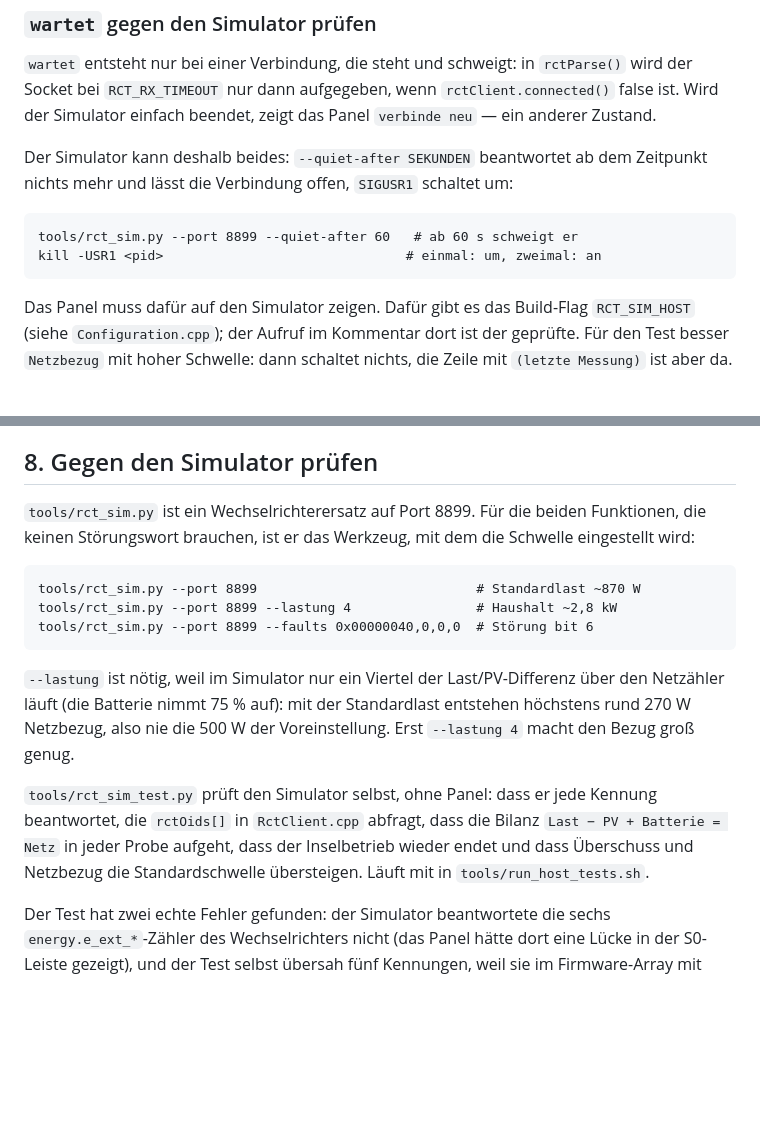
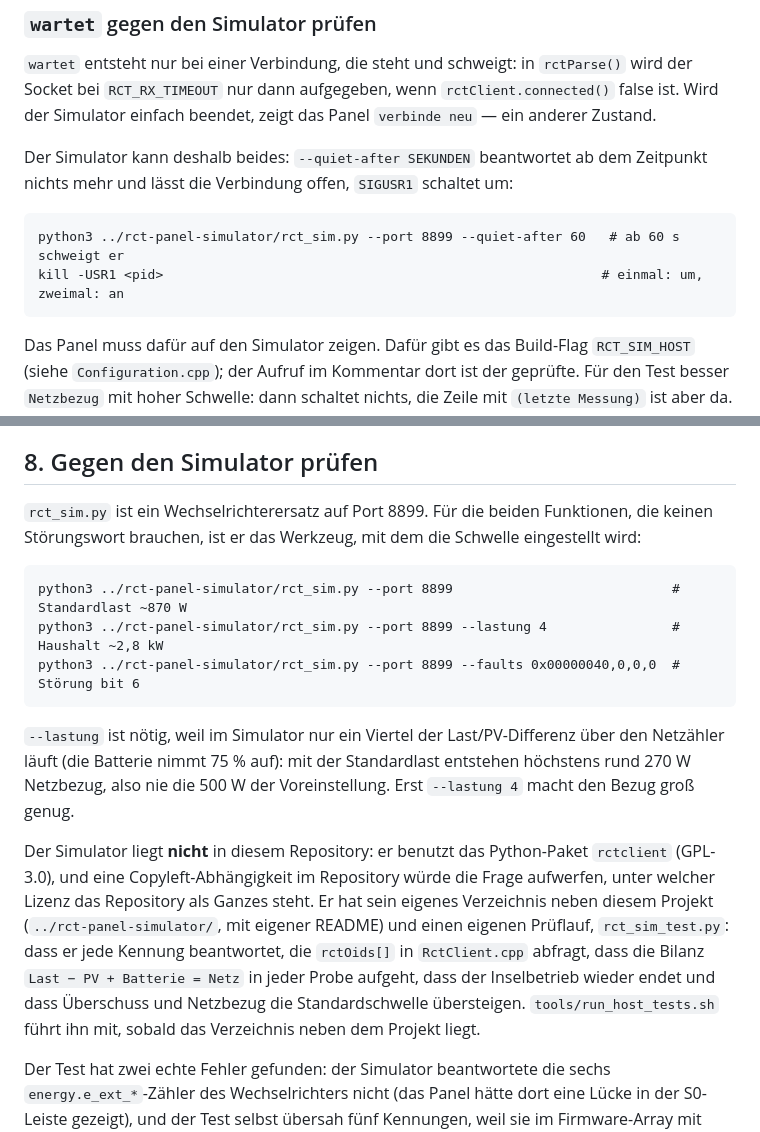
Before and after one commit to fboor/rct-panel, a Markdown page: docs/relay.md, 2 parts joined by grey strips. Drawn GitHub-style; blank space fills up the shorter version.

Commit message:
Simulator aus dem Repo: rctclient ist GPL-3.0, der Simulator zieht mit eigenem README neben das Projekt

````diff
--- a/docs/relay.md
+++ b/docs/relay.md
@@ -127,8 +127,8 @@ Zeitpunkt nichts mehr und lässt die Verbindung offen, `SIGUSR1` schaltet
 um:
 
 ```
-tools/rct_sim.py --port 8899 --quiet-after 60   # ab 60 s schweigt er
-kill -USR1 <pid>                               # einmal: um, zweimal: an
+python3 ../rct-panel-simulator/rct_sim.py --port 8899 --quiet-after 60   # ab 60 s schweigt er
+kill -USR1 <pid>                                                        # einmal: um, zweimal: an
 ```
 
 Das Panel muss dafür auf den Simulator zeigen. Dafür gibt es das Build-Flag
@@ -236,14 +236,14 @@ Polarität. Dafür der Testknopf.
 
 ## 8. Gegen den Simulator prüfen
 
-`tools/rct_sim.py` ist ein Wechselrichterersatz auf Port 8899. Für die beiden
+`rct_sim.py` ist ein Wechselrichterersatz auf Port 8899. Für die beiden
 Funktionen, die keinen Störungswort brauchen, ist er das Werkzeug, mit dem die
 Schwelle eingestellt wird:
 
 ```
-tools/rct_sim.py --port 8899                            # Standardlast ~870 W
-tools/rct_sim.py --port 8899 --lastung 4                # Haushalt ~2,8 kW
-tools/rct_sim.py --port 8899 --faults 0x00000040,0,0,0  # Störung bit 6
+python3 ../rct-panel-simulator/rct_sim.py --port 8899                            # Standardlast ~870 W
+python3 ../rct-panel-simulator/rct_sim.py --port 8899 --lastung 4                # Haushalt ~2,8 kW
+python3 ../rct-panel-simulator/rct_sim.py --port 8899 --faults 0x00000040,0,0,0  # Störung bit 6
 ```
 
 `--lastung` ist nötig, weil im Simulator nur ein Viertel der Last/PV-Differenz
@@ -251,11 +251,16 @@ tools/rct_sim.py --port 8899 --faults 0x00000040,0,0,0  # Störung bit 6
 entstehen höchstens rund 270 W Netzbezug, also nie die 500 W der
 Voreinstellung. Erst `--lastung 4` macht den Bezug groß genug.
 
-`tools/rct_sim_test.py` prüft den Simulator selbst, ohne Panel: dass er jede
-Kennung beantwortet, die `rctOids[]` in `RctClient.cpp` abfragt, dass die
-Bilanz `Last − PV + Batterie = Netz` in jeder Probe aufgeht, dass der
-Inselbetrieb wieder endet und dass Überschuss und Netzbezug die
-Standardschwelle übersteigen. Läuft mit in `tools/run_host_tests.sh`.
+Der Simulator liegt **nicht** in diesem Repository: er benutzt das Python-Paket
+`rctclient` (GPL-3.0), und eine Copyleft-Abhängigkeit im Repository würde die
+Frage aufwerfen, unter welcher Lizenz das Repository als Ganzes steht. Er hat
+sein eigenes Verzeichnis neben diesem Projekt
+(`../rct-panel-simulator/`, mit eigener README) und einen eigenen Prüflauf,
+`rct_sim_test.py`: dass er jede Kennung beantwortet, die `rctOids[]` in
+`RctClient.cpp` abfragt, dass die Bilanz `Last − PV + Batterie = Netz` in jeder
+Probe aufgeht, dass der Inselbetrieb wieder endet und dass Überschuss und
+Netzbezug die Standardschwelle übersteigen. `tools/run_host_tests.sh` führt ihn
+mit, sobald das Verzeichnis neben dem Projekt liegt.
 
 Der Test hat zwei echte Fehler gefunden: der Simulator beantwortete die sechs
 `energy.e_ext_*`-Zähler des Wechselrichters nicht (das Panel hätte dort eine
````
Also changed, not shown: docs/energy-page.md (+3 -2 lines), docs/hardware.md (+2 -1 lines), docs/img/panel-uebersicht.png, 4 other files.
